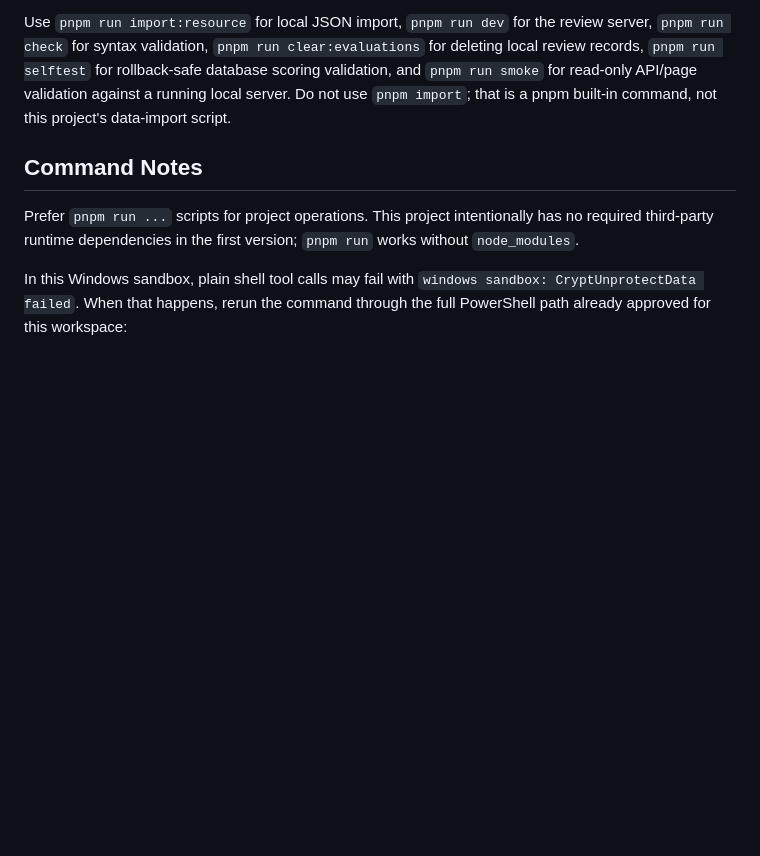
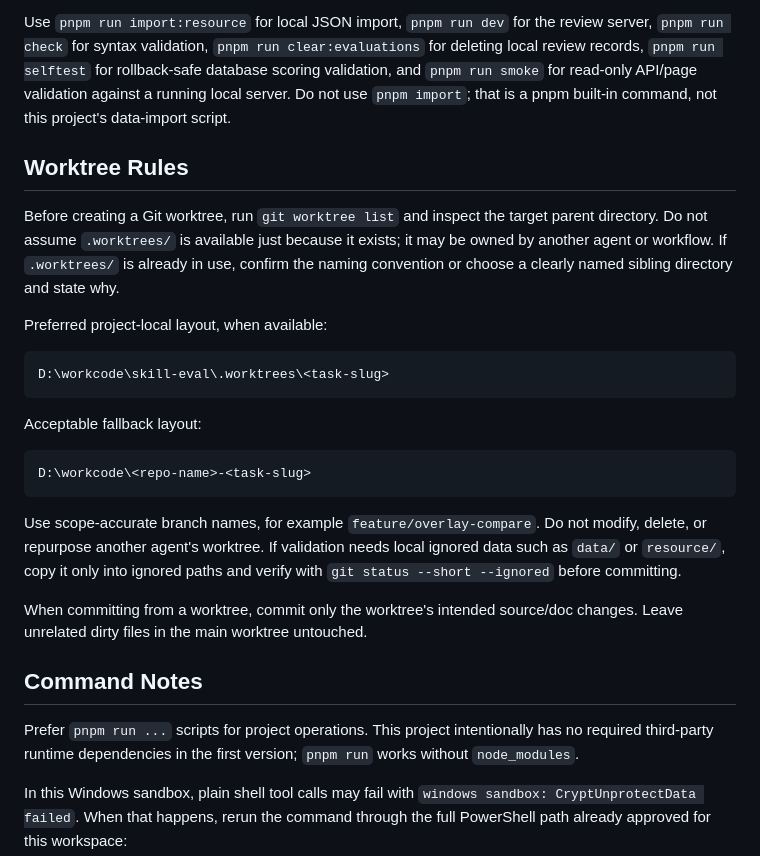
Before and after one commit to lennonzhang/Skill-Eval, a Markdown page: AGENTS.md, the part around the change. Drawn GitHub-style; blank space fills up the shorter version.

Commit message:
Document worktree conventions

````diff
--- a/AGENTS.md
+++ b/AGENTS.md
@@ -82,6 +82,26 @@ When validation commands exist, run the smallest relevant checks first, then bro
 
 Use `pnpm run import:resource` for local JSON import, `pnpm run dev` for the review server, `pnpm run check` for syntax validation, `pnpm run clear:evaluations` for deleting local review records, `pnpm run selftest` for rollback-safe database scoring validation, and `pnpm run smoke` for read-only API/page validation against a running local server. Do not use `pnpm import`; that is a pnpm built-in command, not this project's data-import script.
 
+## Worktree Rules
+
+Before creating a Git worktree, run `git worktree list` and inspect the target parent directory. Do not assume `.worktrees/` is available just because it exists; it may be owned by another agent or workflow. If `.worktrees/` is already in use, confirm the naming convention or choose a clearly named sibling directory and state why.
+
+Preferred project-local layout, when available:
+
+```text
+D:\workcode\skill-eval\.worktrees\<task-slug>
+```
+
+Acceptable fallback layout:
+
+```text
+D:\workcode\<repo-name>-<task-slug>
+```
+
+Use scope-accurate branch names, for example `feature/overlay-compare`. Do not modify, delete, or repurpose another agent's worktree. If validation needs local ignored data such as `data/` or `resource/`, copy it only into ignored paths and verify with `git status --short --ignored` before committing.
+
+When committing from a worktree, commit only the worktree's intended source/doc changes. Leave unrelated dirty files in the main worktree untouched.
+
 ## Command Notes
 
 Prefer `pnpm run ...` scripts for project operations. This project intentionally has no required third-party runtime dependencies in the first version; `pnpm run` works without `node_modules`.
````
